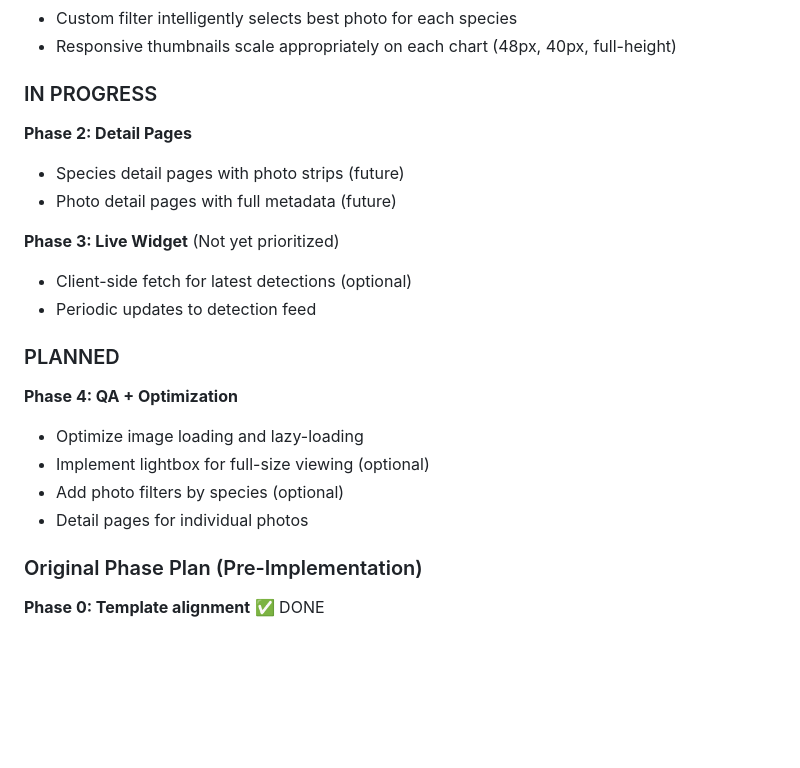
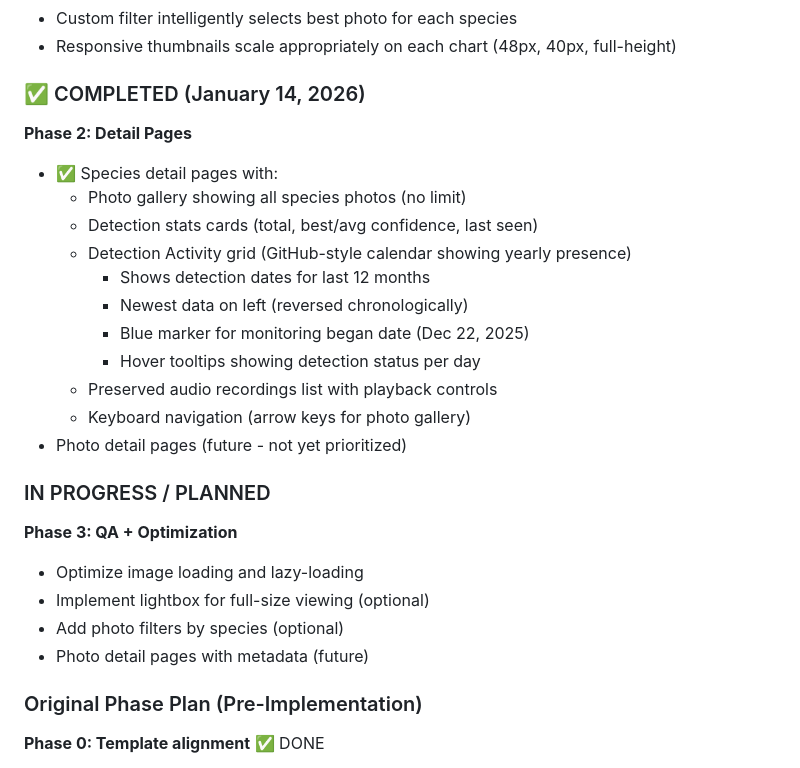
Before and after one commit to WasatchBitworks/birdworks-frontend, a Markdown page: FRONTEND.md, the part around the change. Drawn GitHub-style; blank space fills up the shorter version.

Commit message:
Docs: Update to reflect species detail page enhancements
Updated documentation to describe the completed species detail pages:

- README.md:
  - Added /species/:species route to site structure
  - Documented species detail page features in Project Status:
    * Photo gallery with all species photos
    * Detection activity grid with reversed timeline (newest on left)
    * Blue "Monitoring Began" marker for Dec 22, 2025
    * Preserved audio recordings list
    * Detection stats cards

- FRONTEND.md:
  - Moved Phase 2 (Detail Pages) from "IN PROGRESS" to "COMPLETED"
  - Added comprehensive feature list for species detail pages:
    * GitHub-style activity calendar (detection presence grid)
    * Yearly presence visualization (last 12 months)
    * Hover tooltips with detection status per day
    * Keyboard navigation for photo gallery
  - Clarified remaining phases (QA/Optimization and future work)
  - Added note about blue monitoring began marker in grid

These changes reflect the work completed in commits c04fabf and 05c4c73.

Co-Authored-By: Claude Haiku 4.5 <noreply@anthropic.com>

```diff
--- a/FRONTEND.md
+++ b/FRONTEND.md
@@ -229,23 +229,28 @@ Reference: `ELEVENTY_NETLIFY_INTEGRATION.md` for standard build hook setup.
 - Custom filter intelligently selects best photo for each species
 - Responsive thumbnails scale appropriately on each chart (48px, 40px, full-height)
 
-### IN PROGRESS
+### ✅ COMPLETED (January 14, 2026)
 
 **Phase 2: Detail Pages**
-- Species detail pages with photo strips (future)
-- Photo detail pages with full metadata (future)
+- ✅ Species detail pages with:
+  - Photo gallery showing all species photos (no limit)
+  - Detection stats cards (total, best/avg confidence, last seen)
+  - Detection Activity grid (GitHub-style calendar showing yearly presence)
+    - Shows detection dates for last 12 months
+    - Newest data on left (reversed chronologically)
+    - Blue marker for monitoring began date (Dec 22, 2025)
+    - Hover tooltips showing detection status per day
+  - Preserved audio recordings list with playback controls
+  - Keyboard navigation (arrow keys for photo gallery)
+- Photo detail pages (future - not yet prioritized)
 
-**Phase 3: Live Widget** (Not yet prioritized)
-- Client-side fetch for latest detections (optional)
-- Periodic updates to detection feed
+### IN PROGRESS / PLANNED
 
-### PLANNED
-
-**Phase 4: QA + Optimization**
+**Phase 3: QA + Optimization**
 - Optimize image loading and lazy-loading
 - Implement lightbox for full-size viewing (optional)
 - Add photo filters by species (optional)
-- Detail pages for individual photos
+- Photo detail pages with metadata (future)
 
 ### Original Phase Plan (Pre-Implementation)
 **Phase 0: Template alignment** ✅ DONE
```
Also changed, not shown: README.md (+7 -0 lines).
